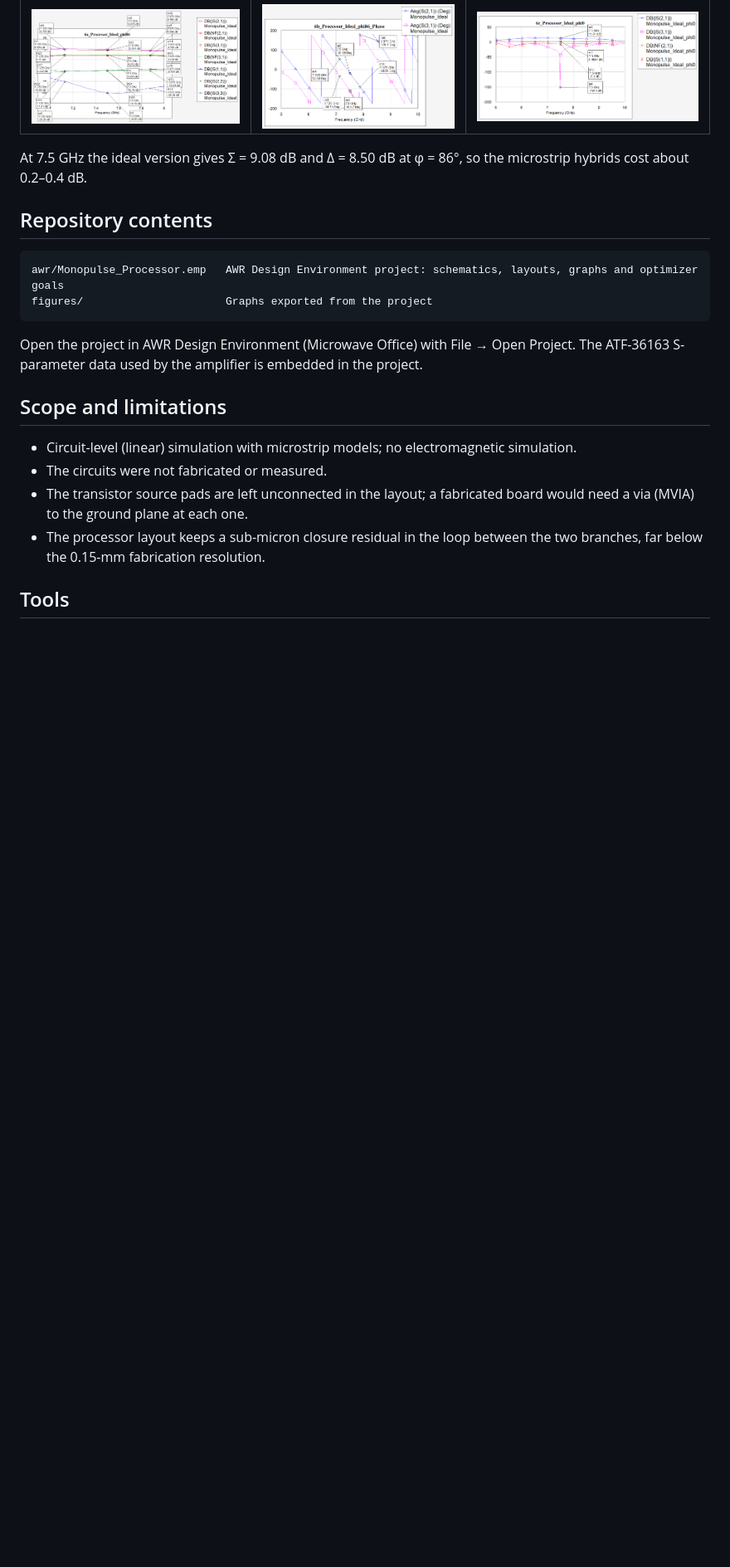
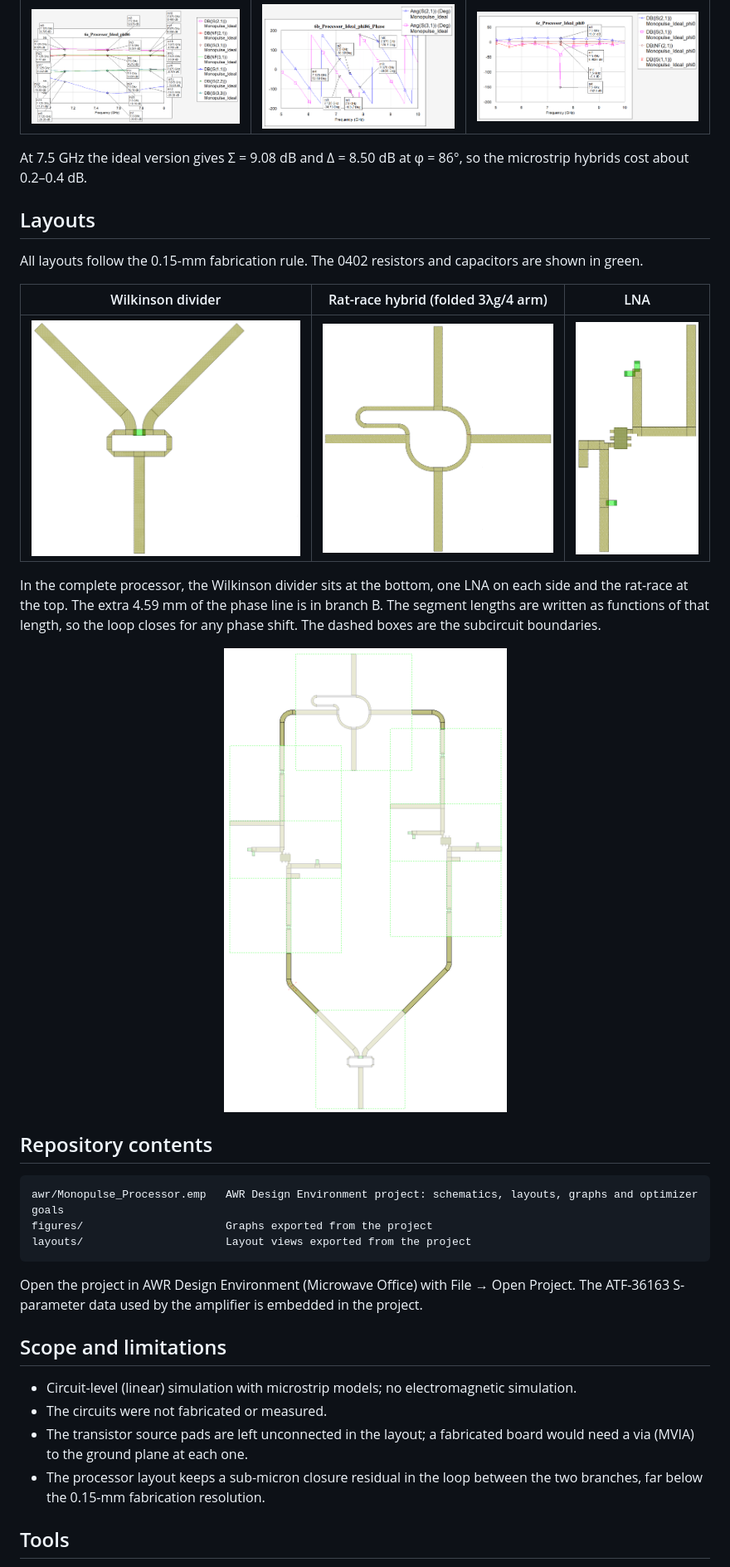
Before and after one commit to samusaanchez/monopulse-processor-7.5GHz, a Markdown page: README.md, the part around the change. Shown at 83% size. Rendered like a GitHub page; pictures changed too: layouts/LNA_Core.png (added), layouts/Monopulse_Processor.png (added), layouts/RatRace_Real.png (added); blank space fills up the shorter version.

Commit message:
Add the layouts of the divider, rat-race, LNA and processor
Co-Authored-By: Claude Opus 5.5 <noreply@anthropic.com>
Claude-Session: https://claude.ai/code/session_01Y339SbDm2CcaV5yy91rHK7

````diff
--- a/README.md
+++ b/README.md
@@ -166,11 +166,24 @@ All the power goes to Σ (LNA gain minus about 0.3 dB of hybrid losses) and Δ b
 
 At 7.5 GHz the ideal version gives Σ = 9.08 dB and Δ = 8.50 dB at φ = 86°, so the microstrip hybrids cost about 0.2–0.4 dB.
 
+## Layouts
+
+All layouts follow the 0.15-mm fabrication rule. The 0402 resistors and capacitors are shown in green.
+
+| Wilkinson divider | Rat-race hybrid (folded 3λg/4 arm) | LNA |
+|---|---|---|
+| ![Wilkinson layout](layouts/Wilkinson_Real.png) | ![Rat-race layout](layouts/RatRace_Real.png) | ![LNA layout](layouts/LNA_Core.png) |
+
+In the complete processor, the Wilkinson divider sits at the bottom, one LNA on each side and the rat-race at the top. The extra 4.59 mm of the phase line is in branch B. The segment lengths are written as functions of that length, so the loop closes for any phase shift. The dashed boxes are the subcircuit boundaries.
+
+<p align="center"><img src="layouts/Monopulse_Processor.png" alt="Monopulse processor layout" width="480"></p>
+
 ## Repository contents
 
 ```
 awr/Monopulse_Processor.emp   AWR Design Environment project: schematics, layouts, graphs and optimizer goals
 figures/                      Graphs exported from the project
+layouts/                      Layout views exported from the project
 ```
 
 Open the project in AWR Design Environment (Microwave Office) with File → Open Project. The ATF-36163 S-parameter data used by the amplifier is embedded in the project.
````
